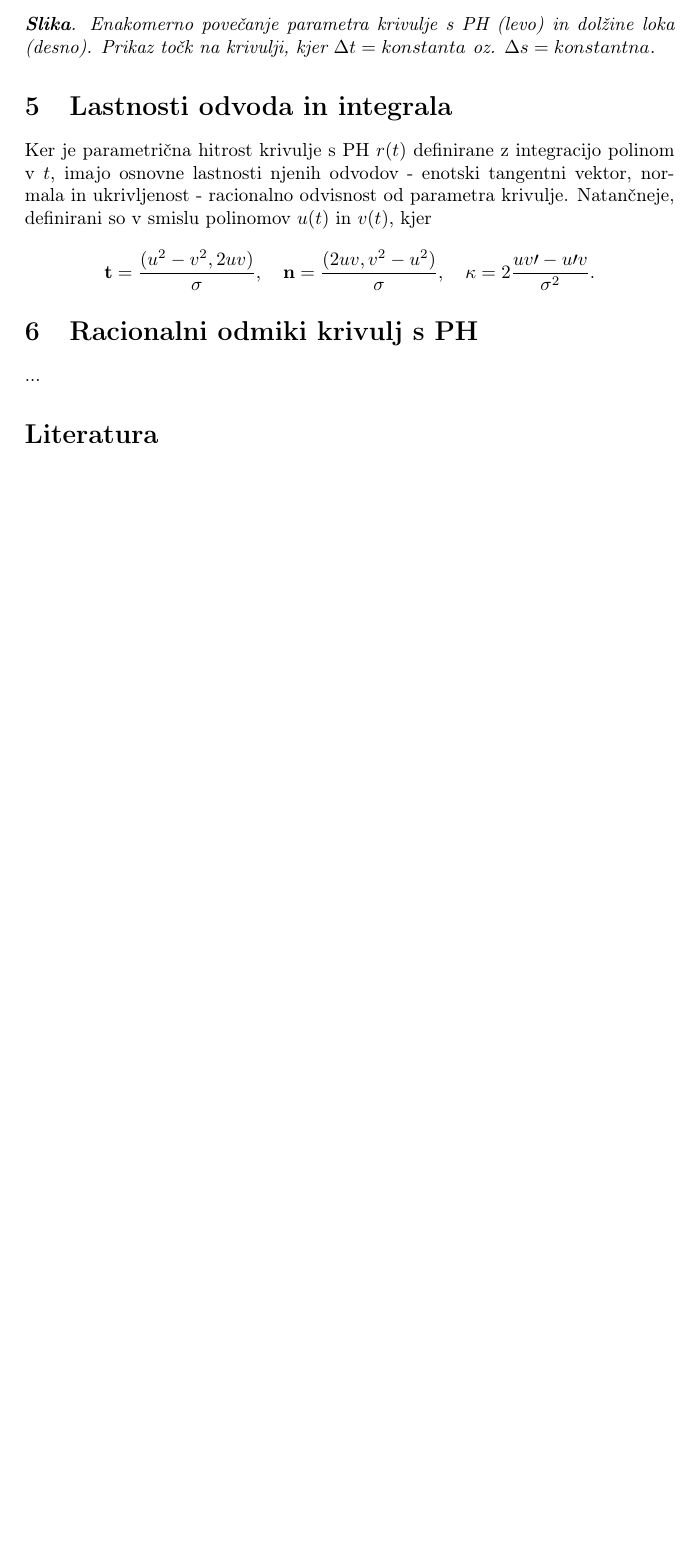
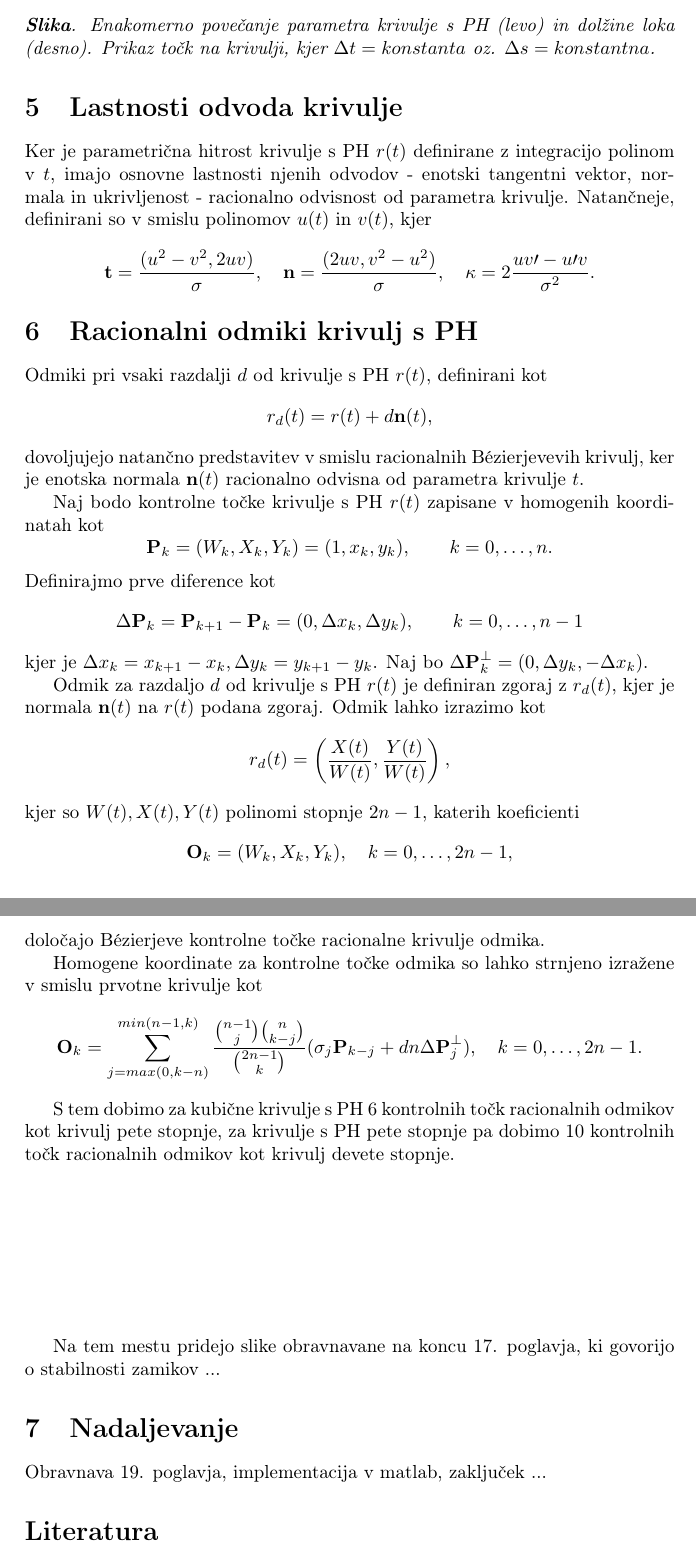
Before and after one commit to AnzeMarinko/RavninskeKrivulje-s-PitagorejskimHodogramom, a LaTeX document (seminarska.tex): part of page 5 of 5 before the commit and two parts of pages 5 and 6 of 6 after it, the two joined at a grey line, cut so that both start at the same text, the shorter picture padded with empty space. Compiled offline with pdfLaTeX.

Commit message:
zaključek prevajanja 17. poglavja

```diff
--- a/seminarska.tex
+++ b/seminarska.tex
@@ -147,12 +147,37 @@
 
 	\textit{\\ \textbf{Slika}. Enakomerno povečanje parametra krivulje s PH (levo) in dolžine loka (desno). Prikaz točk na krivulji, kjer $\Delta t = konstanta$ oz. $\Delta s = konstantna$.}
 
-	\section{Lastnosti odvoda in integrala}
+	\section{Lastnosti odvoda krivulje}
 	Ker je parametrična hitrost krivulje s PH $r (t)$ definirane z integracijo polinom v $t$, imajo osnovne lastnosti njenih odvodov - enotski tangentni vektor, normala in ukrivljenost - racionalno odvisnost od parametra krivulje. Natančneje, definirani so v smislu polinomov $u (t)$ in $v (t)$, kjer
 	$$\textbf{t} =\frac{(u^2 - v^2, 2uv)}{\sigma},\hspace{10pt} \textbf{n} =\frac{(2uv, v^2 - u^2)}{\sigma},\hspace{10pt} \kappa = 2 \frac{uv\prime - u\prime v}{\sigma^2}.$$
 
 	\section{Racionalni odmiki krivulj s PH}
-	...
+	Odmiki pri vsaki razdalji $d$ od krivulje s PH $r (t)$, definirani kot
+	$$r_d (t) = r (t) + d \textbf{n} (t),$$
+	dovoljujejo natančno predstavitev v smislu racionalnih B\'ezierjevevih krivulj, ker je enotska normala $\textbf{n} (t)$ racionalno odvisna od parametra krivulje $t$.
+
+	Naj bodo kontrolne točke krivulje s PH $r (t)$ zapisane v homogenih koordinatah kot
+	$$\textbf{P}_k = (W_k, X_k, Y_k) = (1, x_k, y_k),\hspace{20pt} k = 0,\ldots , n.$$
+	Definirajmo prve diference kot
+	$$\Delta\textbf{P}_k = \textbf{P}_{k + 1} - \textbf{P}_k = (0, \Delta x_k, \Delta y_k),\hspace{20pt} k = 0,\ldots, n - 1$$
+	kjer je $\Delta x_k = x_{k + 1}- x_k, \Delta y_k = y_{k + 1}- y_k$. Naj bo $\Delta\textbf{P}_k^\perp = (0, \Delta y_k, -\Delta x_k).$
+
+	Odmik za razdaljo $d$ od krivulje s PH $r (t)$ je definiran zgoraj z $r_d(t)$, kjer je normala $\textbf{n}(t)$ na $r (t)$ podana zgoraj. Odmik lahko izrazimo kot
+	$$r_d (t) = \left(\frac{X (t)}{W(t)},\frac{Y(t)}{W(t)}\right),$$
+	kjer so $W (t), X (t), Y (t)$ polinomi stopnje $2n - 1$, katerih koeficienti
+	$$\textbf{O}_k = (W_k, X_k, Y_k), \hspace{10px} k = 0,\ldots , 2n - 1,$$
+	določajo B\'ezierjeve kontrolne točke racionalne krivulje odmika.
+
+	Homogene koordinate za kontrolne točke odmika so lahko strnjeno izražene v smislu prvotne krivulje kot
+	$$\textbf{O}_k =\sum^{min (n - 1, k)}_{j = max (0, k - n)}\frac{\binom{n-1}{j}\binom{n}{k-j}}{\binom{2n-1}{k}}(\sigma_j\textbf{P}_{k-j}+dn\Delta\textbf{P}_j^\perp), \hspace{10pt} k = 0,\ldots, 2n - 1.$$
+
+	S tem dobimo za kubične krivulje s PH 6 kontrolnih točk racionalnih odmikov kot krivulj pete stopnje, za krivulje s PH pete stopnje pa dobimo 10 kontrolnih točk racionalnih odmikov kot krivulj devete stopnje.
+
+	\vspace{90pt}
+	Na tem mestu pridejo slike obravnavane na koncu 17. poglavja, ki govorijo o stabilnosti zamikov ...
+
+	\section{Nadaljevanje}
+	Obravnava 19. poglavja, implementacija v matlab, zaključek ...
 
 	\begin{thebibliography}{1}
 		\bibitem{knjiga} R. T. Farouki: Pythagorean-Hodograph Curves: Algebra and Geometry Inseparable, poglavje 17 in 19.
```
Also changed, not shown: seminarska-stara.pdf (deleted), seminarska.pdf, 5 other files.
